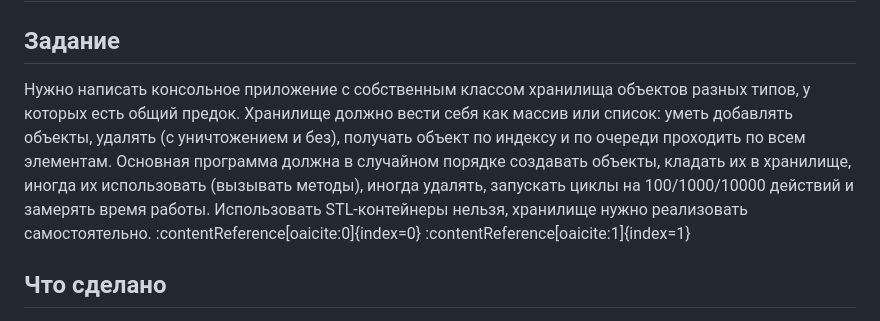
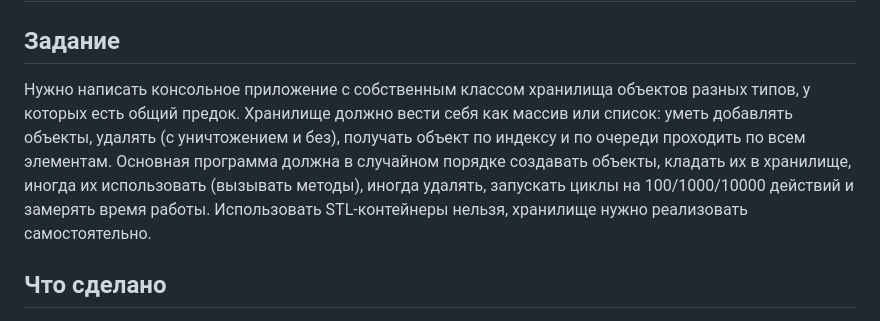
Before and after one commit to DoggerHou/University_portfolio, a Markdown page: OOP/lab3/README.md, the part around the change. GitHub-like rendering.

```diff
--- a/OOP/lab3/README.md
+++ b/OOP/lab3/README.md
@@ -2,7 +2,7 @@
 
 ## Задание
 
-Нужно написать консольное приложение с собственным классом хранилища объектов разных типов, у которых есть общий предок. Хранилище должно вести себя как массив или список: уметь добавлять объекты, удалять (с уничтожением и без), получать объект по индексу и по очереди проходить по всем элементам. Основная программа должна в случайном порядке создавать объекты, кладать их в хранилище, иногда их использовать (вызывать методы), иногда удалять, запускать циклы на 100/1000/10000 действий и замерять время работы. Использовать STL-контейнеры нельзя, хранилище нужно реализовать самостоятельно. :contentReference[oaicite:0]{index=0} :contentReference[oaicite:1]{index=1}
+Нужно написать консольное приложение с собственным классом хранилища объектов разных типов, у которых есть общий предок. Хранилище должно вести себя как массив или список: уметь добавлять объекты, удалять (с уничтожением и без), получать объект по индексу и по очереди проходить по всем элементам. Основная программа должна в случайном порядке создавать объекты, кладать их в хранилище, иногда их использовать (вызывать методы), иногда удалять, запускать циклы на 100/1000/10000 действий и замерять время работы. Использовать STL-контейнеры нельзя, хранилище нужно реализовать самостоятельно.
 
 ## Что сделано
 
```
